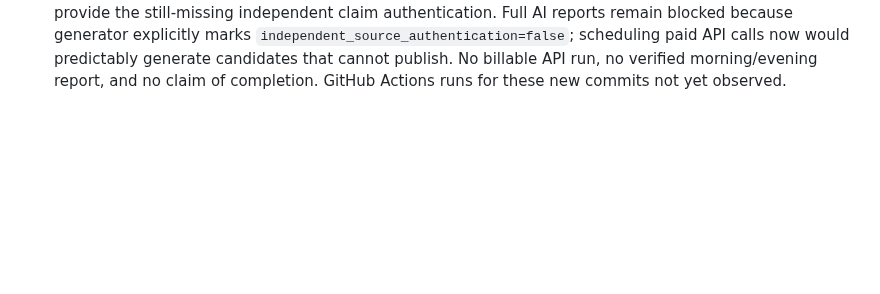
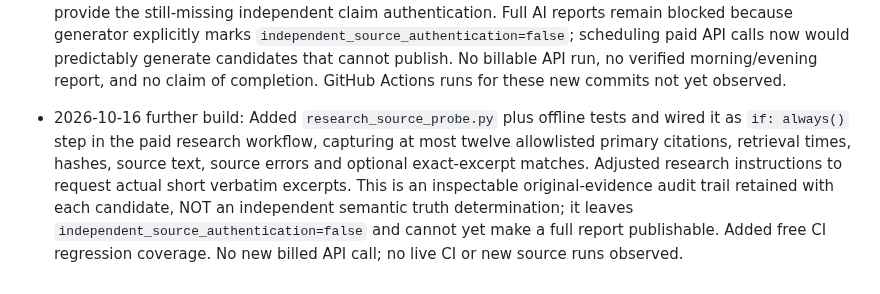
Before and after one commit to mobilelew/NewsFeed, a Markdown page: PROJECT_STATUS.md, the part around the change. Drawn GitHub-style; blank space fills up the shorter version.

Commit message:
Record primary-source audit chain connected to generated news candidates

```diff
--- a/PROJECT_STATUS.md
+++ b/PROJECT_STATUS.md
@@ -84,3 +84,5 @@ For each milestone, record what changed, direct link to source/commit, demonstra
 - 2026-10-16: User independently demonstrated GitHub Pages `reader.html` rendering current discovery feed via screenshot. Prepared one-time cPanel deployment artifact `deployment/namecheap/index.html` with feeds anchored to `https://mobilelew.github.io/NewsFeed/`, so `news.palmerfamily.org` can use current hourly discovery and existing isolated official-record digest without further file changes for content updates. **NOT YET DEPLOYED TO NAMECHEAP:** this ChatGPT/GitHub connector cannot write to cPanel. Deployment requires a one-time replacement/upload into the correct subdomain document root or a separately connected hosting deployment integration. Live domain behavior and cross-origin fetch remain to be verified after upload. No firm publication time can be guaranteed until hosting action performed.
 
 - 2026-10-16: Responding to owner request for unattended end-to-end operation, implemented `service_health.py` and unit tests, integrated `service-health.json` into the existing hourly `update-feed` workflow. Added `web_delivery_probe.py` and test suite, with `.github/workflows/monitor-delivery.yml` scheduled every three hours to check public `news.palmerfamily.org`, GitHub reader, `feed.json` and `briefing.json`, failing visibly and retaining diagnostics on outage. Registered tests in free CI. These improvements monitor delivery and honestly disclose incomplete full-briefing acceptance; they do NOT provide the still-missing independent claim authentication. Full AI reports remain blocked because generator explicitly marks `independent_source_authentication=false`; scheduling paid API calls now would predictably generate candidates that cannot publish. No billable API run, no verified morning/evening report, and no claim of completion. GitHub Actions runs for these new commits not yet observed.
+
+- 2026-10-16 further build: Added `research_source_probe.py` plus offline tests and wired it as `if: always()` step in the paid research workflow, capturing at most twelve allowlisted primary citations, retrieval times, hashes, source text, source errors and optional exact-excerpt matches. Adjusted research instructions to request actual short verbatim excerpts. This is an inspectable original-evidence audit trail retained with each candidate, NOT an independent semantic truth determination; it leaves `independent_source_authentication=false` and cannot yet make a full report publishable. Added free CI regression coverage. No new billed API call; no live CI or new source runs observed.
```
